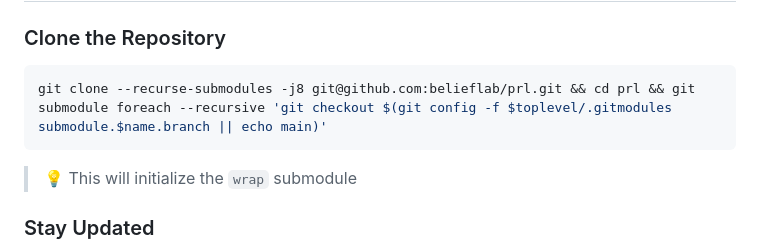
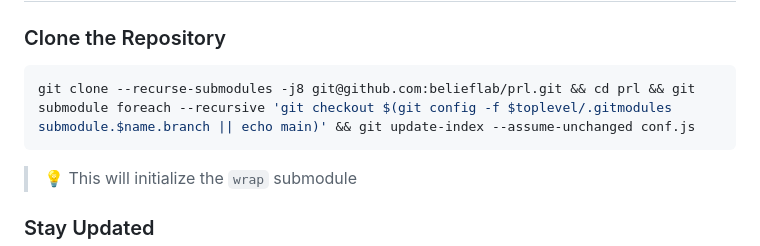
Before and after one commit to belieflab/prl, a Markdown page: README.md, the part around the change. Rendered like a GitHub page.

````diff
--- a/README.md
+++ b/README.md
@@ -15,7 +15,7 @@ Dive in and see how well you can adapt to the ever-shifting odds!
 ### Clone the Repository
 
 ```bash
-git clone --recurse-submodules -j8 git@github.com:belieflab/prl.git && cd prl && git submodule foreach --recursive 'git checkout $(git config -f $toplevel/.gitmodules submodule.$name.branch || echo main)'
+git clone --recurse-submodules -j8 git@github.com:belieflab/prl.git && cd prl && git submodule foreach --recursive 'git checkout $(git config -f $toplevel/.gitmodules submodule.$name.branch || echo main)' && git update-index --assume-unchanged conf.js
 ```
 
 > 💡 This will initialize the `wrap` submodule
````
